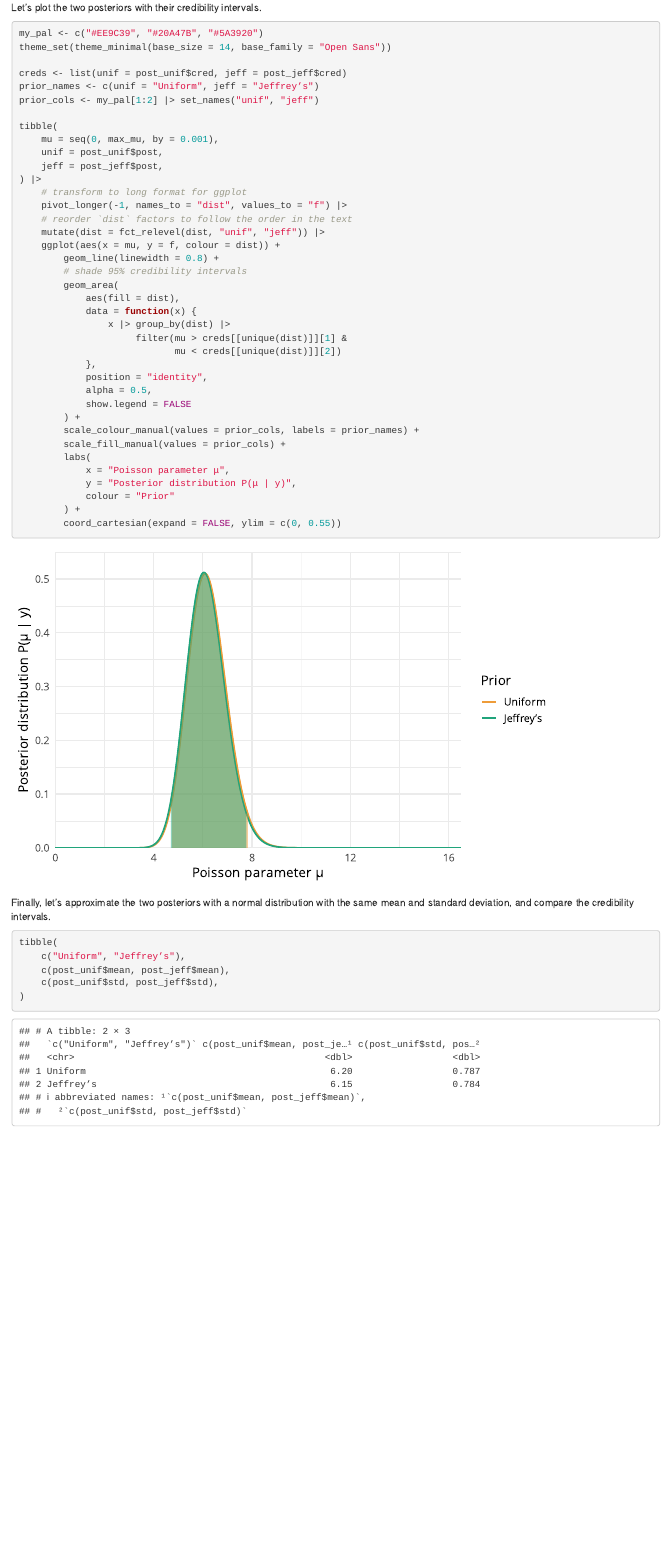
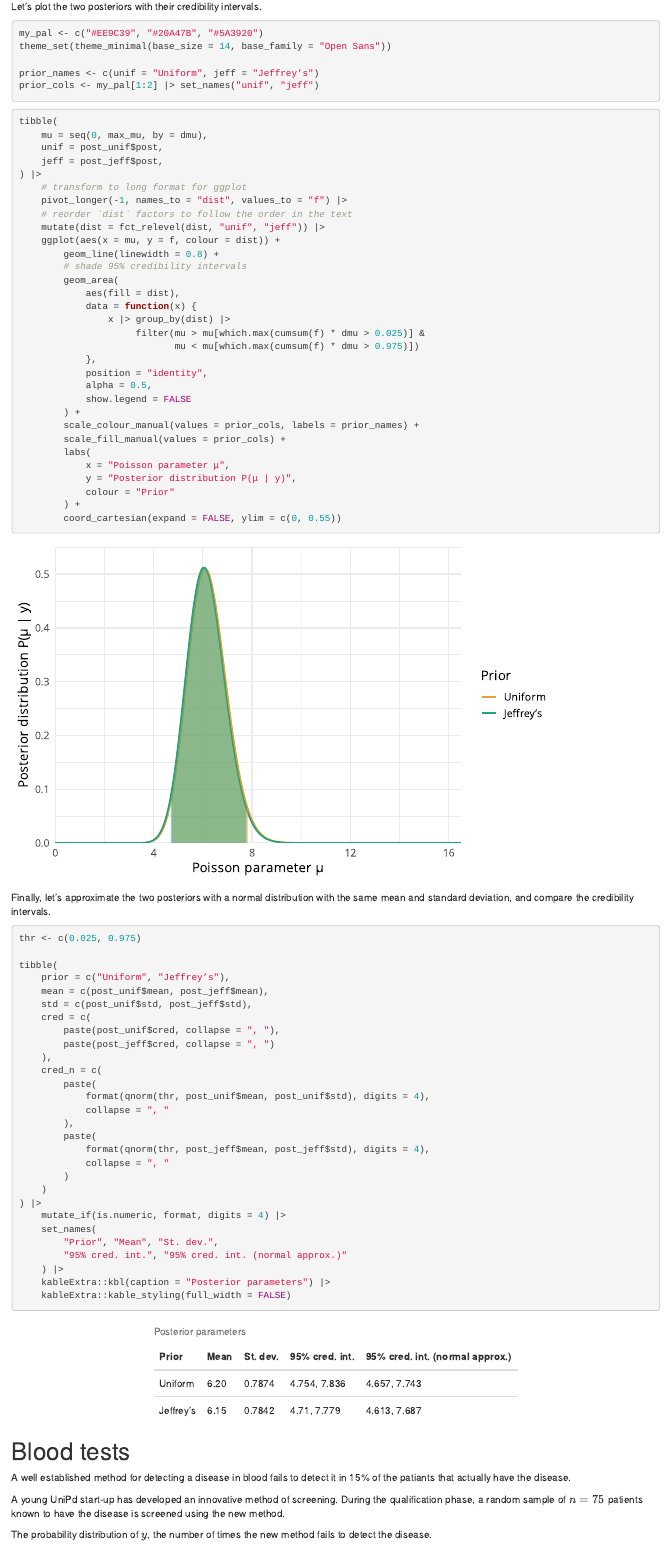
Before and after one commit to gulbord/advanced-stats-lab, an R Markdown document (ex04/Bordin_Guglielmo_rlab04.Rmd): the page in a window 1100 px wide, from 1490 px down before the commit and from 1530 px down after it, so that both start at the same text. Rendered offline with R 4.5, knitr and Pandoc, with nearby package versions; drawn as R Markdown's standard HTML page in place of the format the file asks for.

Commit message:
Add 2nd table from 1st problem and start 2nd problem

````diff
--- a/ex04/Bordin_Guglielmo_rlab04.Rmd
+++ b/ex04/Bordin_Guglielmo_rlab04.Rmd
@@ -103,12 +105,12 @@ Let’s plot the two posteriors with their credibility intervals.
 my_pal <- c("#EE9C39", "#20A47B", "#5A3920")
 theme_set(theme_minimal(base_size = 14, base_family = "Open Sans"))
 
-creds <- list(unif = post_unif$cred, jeff = post_jeff$cred)
 prior_names <- c(unif = "Uniform", jeff = "Jeffrey’s")
 prior_cols <- my_pal[1:2] |> set_names("unif", "jeff")
-
+```
+```{r}
 tibble(
-    mu = seq(0, max_mu, by = 0.001),
+    mu = seq(0, max_mu, by = dmu),
     unif = post_unif$post,
     jeff = post_jeff$post,
 ) |>
@@ -123,8 +125,8 @@ tibble(
             aes(fill = dist),
             data = function(x) {
                 x |> group_by(dist) |>
-                     filter(mu > creds[[unique(dist)]][1] &
-                            mu < creds[[unique(dist)]][2])
+                     filter(mu > mu[which.max(cumsum(f) * dmu > 0.025)] &
+                            mu < mu[which.max(cumsum(f) * dmu > 0.975)])
             },
             position = "identity",
             alpha = 0.5,
@@ -144,9 +146,43 @@ Finally, let’s approximate the two posteriors with a normal distribution
 with the same mean and standard deviation, and compare the credibility
 intervals.
 ```{r}
+thr <- c(0.025, 0.975)
+
 tibble(
-    c("Uniform", "Jeffrey’s"),
-    c(post_unif$mean, post_jeff$mean),
-    c(post_unif$std, post_jeff$std),
-)
+    prior = c("Uniform", "Jeffrey’s"),
+    mean = c(post_unif$mean, post_jeff$mean),
+    std = c(post_unif$std, post_jeff$std),
+    cred = c(
+        paste(post_unif$cred, collapse = ", "),
+        paste(post_jeff$cred, collapse = ", ")
+    ),
+    cred_n = c(
+        paste(
+            format(qnorm(thr, post_unif$mean, post_unif$std), digits = 4),
+            collapse = ", "
+        ),
+        paste(
+            format(qnorm(thr, post_jeff$mean, post_jeff$std), digits = 4),
+            collapse = ", "
+        )
+    )
+) |>
+    mutate_if(is.numeric, format, digits = 4) |>
+    set_names(
+        "Prior", "Mean", "St. dev.",
+        "95% cred. int.", "95% cred. int. (normal approx.)"
+    ) |>
+    kableExtra::kbl(caption = "Posterior parameters") |>
+    kableExtra::kable_styling(full_width = FALSE)
 ```
+
+# Blood tests
+A well established method for detecting a disease in blood fails to detect
+it in 15% of the patiants that actually have the disease.
+
+A young UniPd start-up has developed an innovative method of screening.
+During the qualification phase, a random sample of $n = 75$ patients known
+to have the disease is screened using the new method.
+
+The probability distribution of $y$, the number of times the new method
+fails to detect the disease.
````
Also changed, not shown: ex04/Bordin_Guglielmo_rlab04.html, ex04/Bordin_Guglielmo_rlab04.Rmd (4 more changed lines).
